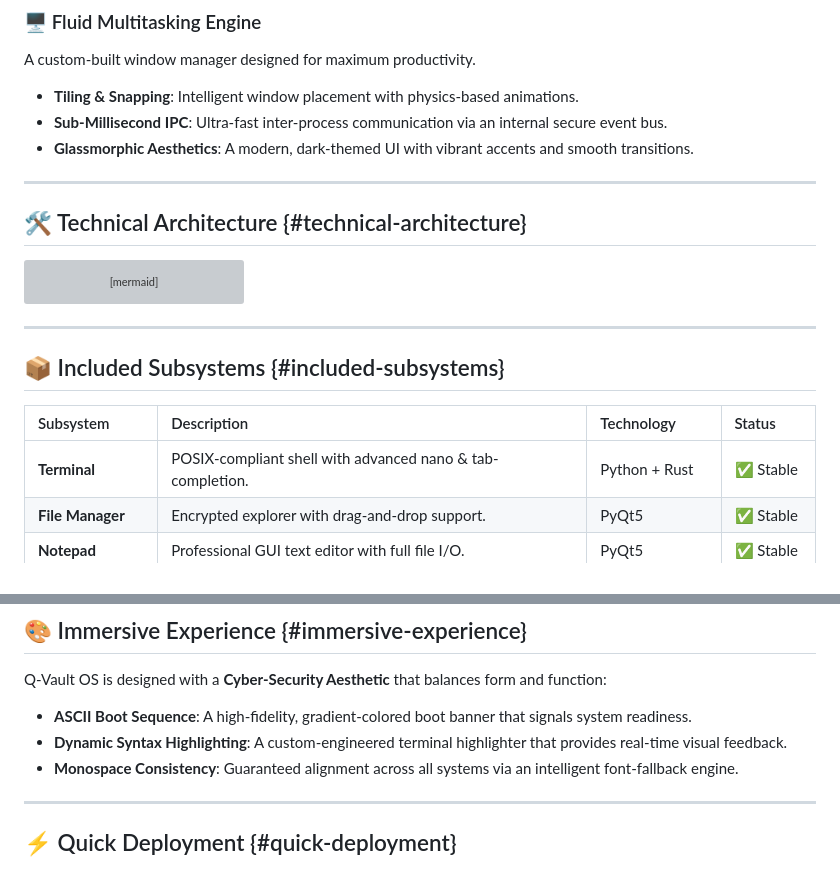
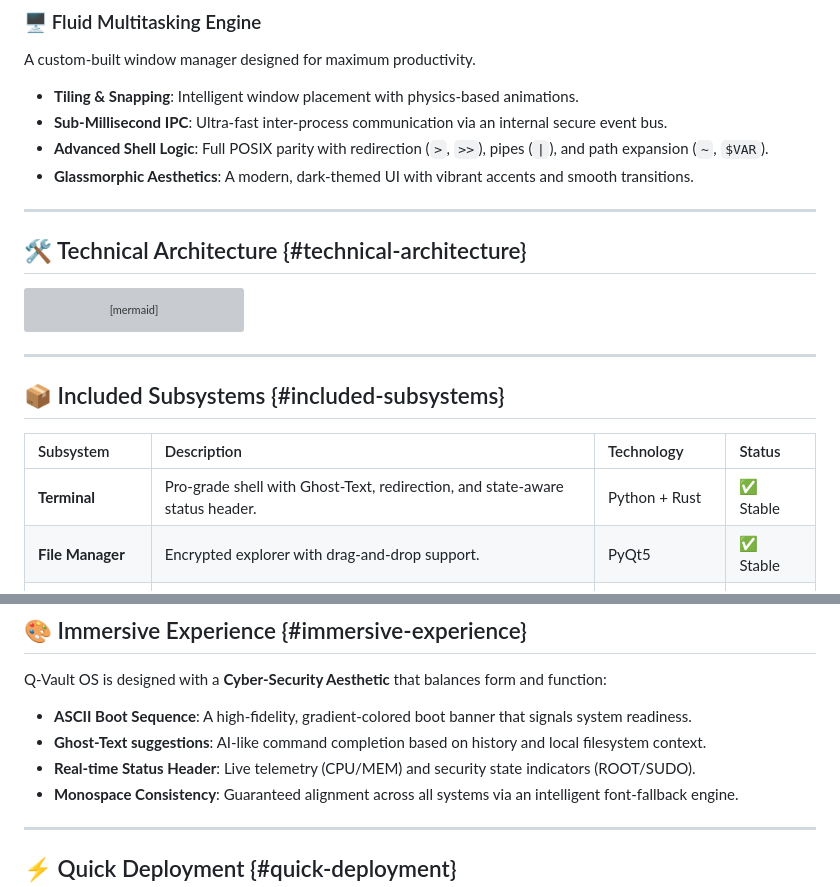
Before and after one commit to zeyadmohamed2610/Q-VAULT-OS, a Markdown page: README.md, 2 parts joined by grey strips. Drawn GitHub-style; grey boxes are pictures that could not be loaded.

Commit message:
Docs: Update features with 100% logic and GUI milestones

```diff
--- a/README.md
+++ b/README.md
@@ -60,6 +60,7 @@ A custom-built window manager designed for maximum productivity.
 
 - **Tiling & Snapping**: Intelligent window placement with physics-based animations.
 - **Sub-Millisecond IPC**: Ultra-fast inter-process communication via an internal secure event bus.
+- **Advanced Shell Logic**: Full POSIX parity with redirection (`>`, `>>`), pipes (`|`), and path expansion (`~`, `$VAR`).
 - **Glassmorphic Aesthetics**: A modern, dark-themed UI with vibrant accents and smooth transitions.
 
 ---
@@ -92,7 +93,7 @@ graph TD
 
 | Subsystem | Description | Technology | Status |
 | :--- | :--- | :--- | :--- |
-| **Terminal** | POSIX-compliant shell with advanced nano & tab-completion. | Python + Rust | ✅ Stable |
+| **Terminal** | Pro-grade shell with Ghost-Text, redirection, and state-aware status header. | Python + Rust | ✅ Stable |
 | **File Manager** | Encrypted explorer with drag-and-drop support. | PyQt5 | ✅ Stable |
 | **Notepad** | Professional GUI text editor with full file I/O. | PyQt5 | ✅ Stable |
 | **System Monitor** | Live telemetry, resource graphs, and Trust Scores. | Matplotlib + IPC | ✅ Stable |
@@ -106,7 +107,8 @@ graph TD
 Q-Vault OS is designed with a **Cyber-Security Aesthetic** that balances form and function:
 
 - **ASCII Boot Sequence**: A high-fidelity, gradient-colored boot banner that signals system readiness.
-- **Dynamic Syntax Highlighting**: A custom-engineered terminal highlighter that provides real-time visual feedback.
+- **Ghost-Text suggestions**: AI-like command completion based on history and local filesystem context.
+- **Real-time Status Header**: Live telemetry (CPU/MEM) and security state indicators (ROOT/SUDO).
 - **Monospace Consistency**: Guaranteed alignment across all systems via an intelligent font-fallback engine.
 
 ---
```
